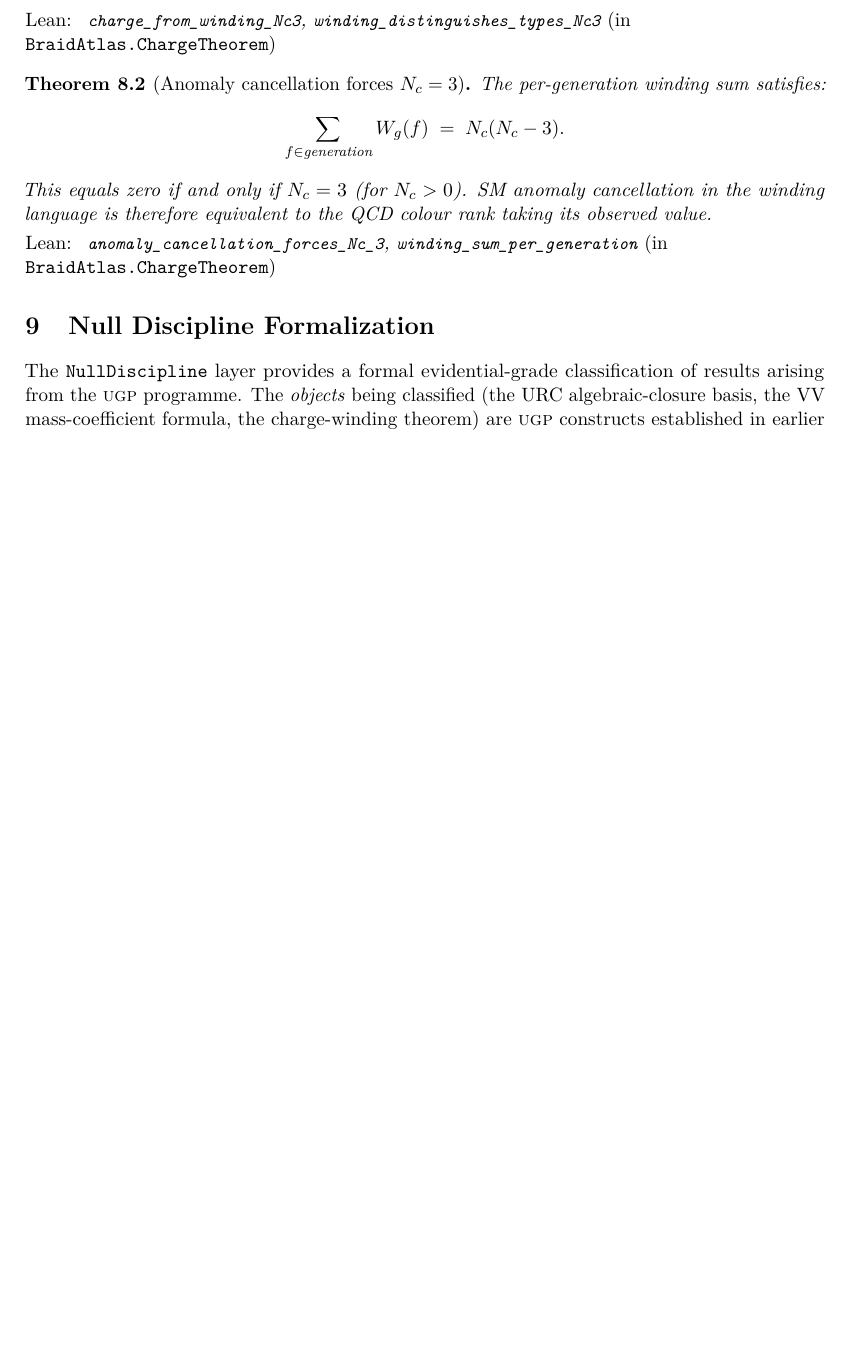
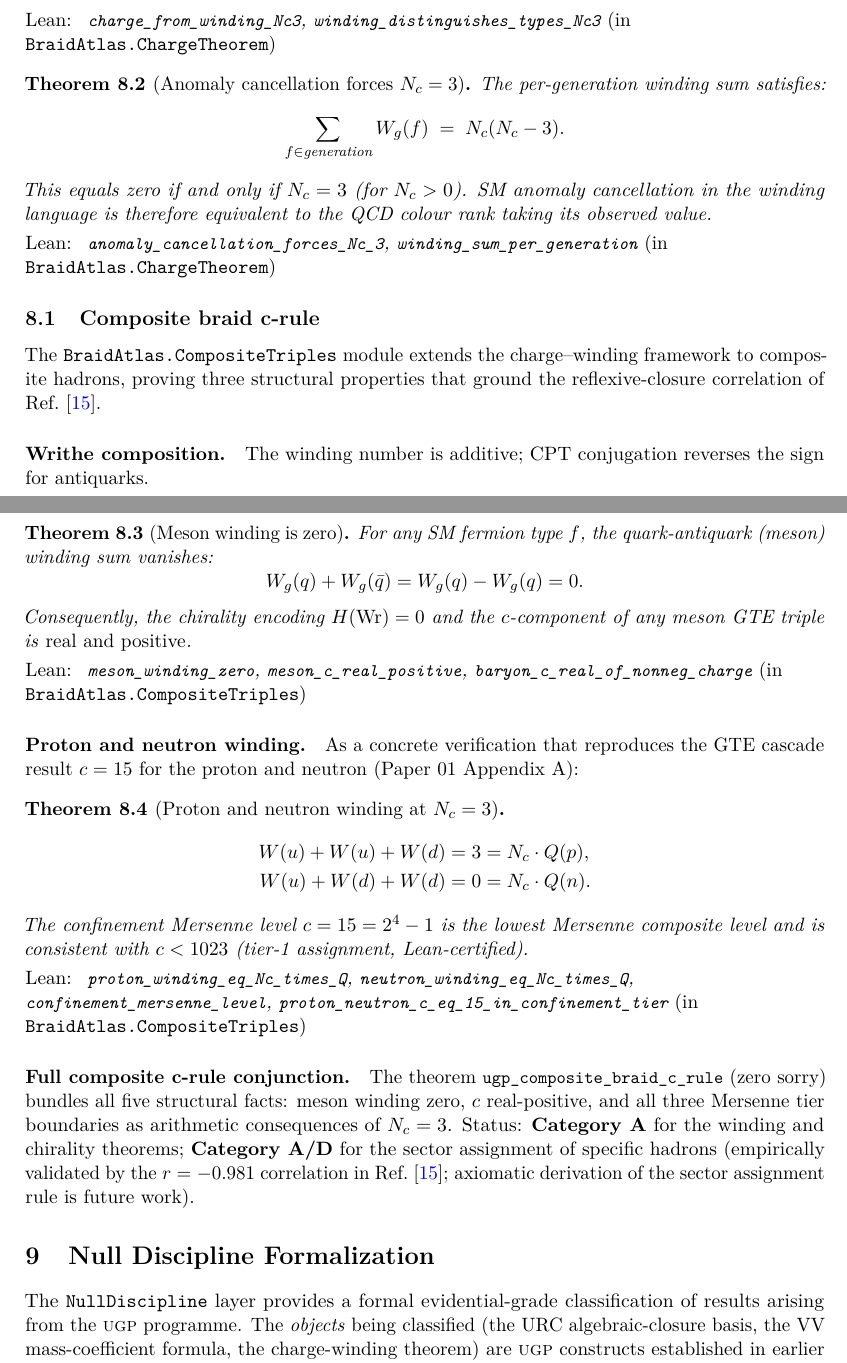
Before and after one commit to novaspivack/ugp-lean, a LaTeX paper (paper/ugp_lean_formalization.tex): part of page 11 of 34 before the commit and two parts of pages 11 and 12 of 35 after it, the two joined at a grey line, cut so that both start at the same text, the shorter picture padded with empty space. Compiled offline with pdfLaTeX.

Commit message:
docs + paper: add BraidAtlas.CompositeTriples documentation.
MANIFEST.md: new section 'Composite Braid c-Rule (Paper 24)' — 9 theorems
docs/THEOREMS.md: new section with full theorem table + Category A/A/D status
paper/ugp_lean_formalization.tex: new subsection 'Composite braid c-rule'
  - Theorem: meson_winding_zero (W(q)+W(q̄)=0)
  - Theorem: proton/neutron winding = N_c*Q
  - Note c=15 in confinement tier, Category A/D for sector assignment
paper/refs.bib: add Spivack2026_Closure24 entry

Module count: 100 (was 99 before this commit).

Do NOT push — part of pending Zenodo batch.

Co-authored-by: Cursor <cursoragent@cursor.com>

```diff
--- a/paper/ugp_lean_formalization.tex
+++ b/paper/ugp_lean_formalization.tex
@@ -918,6 +918,63 @@ the QCD colour rank taking its observed value.
 \end{leanref}
 \end{theorem}
 
+% ───────────────────────────────────────────────────────────
+\subsection{Composite braid c-rule}\label{subsec:composite-braids}
+% ───────────────────────────────────────────────────────────
+
+The \texttt{BraidAtlas.CompositeTriples} module extends the charge--winding
+framework to composite hadrons, proving three structural properties that
+ground the reflexive-closure correlation of Ref.~\cite{Spivack2026_Closure24}.
+
+\paragraph{Writhe composition.}
+The winding number is additive; CPT conjugation reverses the sign for antiquarks.
+
+\begin{theorem}[Meson winding is zero]\label{thm:meson-winding}
+For any SM fermion type $f$, the quark-antiquark (meson) winding sum vanishes:
+\[
+  W_g(q) + W_g(\bar{q}) = W_g(q) - W_g(q) = 0.
+\]
+Consequently, the chirality encoding $H(\mathrm{Wr}) = 0$ and the $c$-component
+of any meson GTE triple is \emph{real and positive}.
+
+\begin{leanref}
+\lstinline|meson_winding_zero|,
+\lstinline|meson_c_real_positive|,
+\lstinline|baryon_c_real_of_nonneg_charge|
+\textup{(in \texttt{BraidAtlas.CompositeTriples})}
+\end{leanref}
+\end{theorem}
+
+\paragraph{Proton and neutron winding.}
+As a concrete verification that reproduces the GTE cascade result $c = 15$
+for the proton and neutron (Paper~01 Appendix~A):
+
+\begin{theorem}[Proton and neutron winding at $N_c = 3$]\label{thm:proton-neutron-winding}
+\begin{align*}
+W(u) + W(u) + W(d) &= 3 = N_c \cdot Q(p), \\
+W(u) + W(d) + W(d) &= 0 = N_c \cdot Q(n).
+\end{align*}
+The confinement Mersenne level $c = 15 = 2^4 - 1$ is the lowest Mersenne composite
+level and is consistent with $c < 1023$ (tier-1 assignment, Lean-certified).
+
+\begin{leanref}
+\lstinline|proton_winding_eq_Nc_times_Q|,
+\lstinline|neutron_winding_eq_Nc_times_Q|,
+\lstinline|confinement_mersenne_level|,
+\lstinline|proton_neutron_c_eq_15_in_confinement_tier|
+\textup{(in \texttt{BraidAtlas.CompositeTriples})}
+\end{leanref}
+\end{theorem}
+
+\paragraph{Full composite c-rule conjunction.}
+The theorem \lstinline|ugp_composite_braid_c_rule| (zero sorry) bundles all
+five structural facts: meson winding zero, $c$ real-positive, and all three
+Mersenne tier boundaries as arithmetic consequences of $N_c = 3$.
+Status: \textbf{Category~A} for the winding and chirality theorems;
+\textbf{Category~A/D} for the sector assignment of specific hadrons
+(empirically validated by the $r = -0.981$ correlation in Ref.~\cite{Spivack2026_Closure24};
+axiomatic derivation of the sector assignment rule is future work).
+
 % ═══════════════════════════════════════════════════════════════
 \section{Null Discipline Formalization}\label{sec:nulldiscipline}
 % ═══════════════════════════════════════════════════════════════
```
Also changed, not shown: MANIFEST.md (+10 -0 lines), docs/THEOREMS.md (+21 -0 lines), paper/refs.bib (+9 -0 lines), paper/ugp_lean_formalization.pdf.
